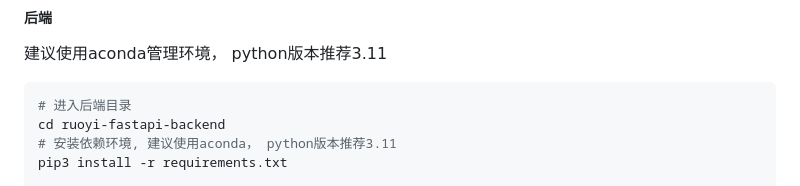
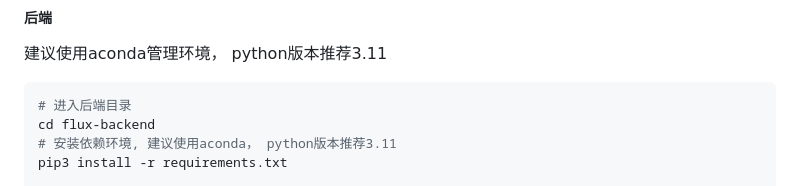
Before and after one commit to yzb1990/FluxPanel, a Markdown page: README.md, the part around the change. Drawn GitHub-style.

````diff
--- a/README.md
+++ b/README.md
@@ -124,7 +124,7 @@ npm run dev 或 yarn dev
 
 ```bash
 # 进入后端目录
-cd ruoyi-fastapi-backend
+cd flux-backend
 # 安装依赖环境, 建议使用aconda， python版本推荐3.11
 pip3 install -r requirements.txt
 
````
